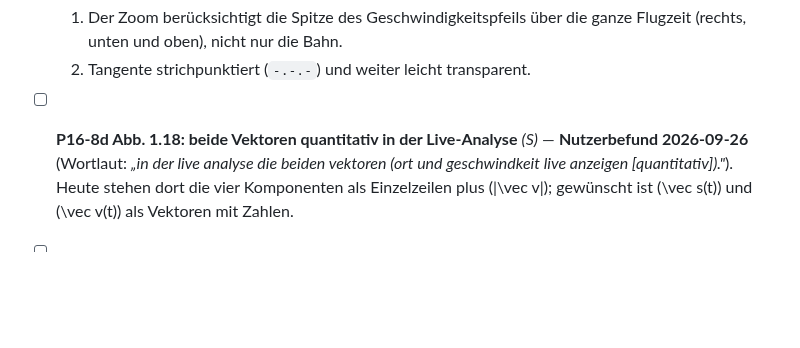
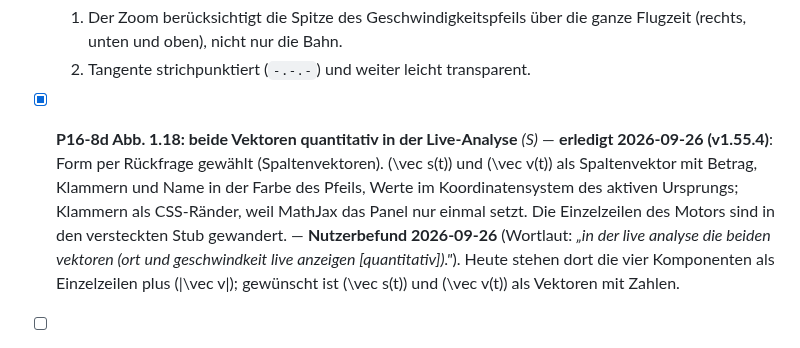
Before and after one commit to ceffertzfhac/interaktives-skript, a Markdown page: backlog/P16-wurf-fall-figuren.md, the part around the change. Rendered like a GitHub page; blank space fills up the shorter version.

Commit message:
docs(backlog): P16-8d erledigt
Co-Authored-By: Claude Opus 5.5 <noreply@anthropic.com>

```diff
--- a/backlog/P16-wurf-fall-figuren.md
+++ b/backlog/P16-wurf-fall-figuren.md
@@ -460,7 +460,13 @@ allein der Kontrast die Pruefung).
   1. Der Zoom berücksichtigt die Spitze des Geschwindigkeitspfeils über die
      ganze Flugzeit (rechts, unten und oben), nicht nur die Bahn.
   2. Tangente strichpunktiert (`-.-.-`) und weiter leicht transparent.
-- [ ] **P16-8d Abb. 1.18: beide Vektoren quantitativ in der Live-Analyse** *(S)* —
+- [x] **P16-8d Abb. 1.18: beide Vektoren quantitativ in der Live-Analyse** *(S)* —
+  **erledigt 2026-09-26 (v1.55.4)**: Form per Rückfrage gewählt
+  (Spaltenvektoren). \(\vec s(t)\) und \(\vec v(t)\) als Spaltenvektor mit
+  Betrag, Klammern und Name in der Farbe des Pfeils, Werte im
+  Koordinatensystem des aktiven Ursprungs; Klammern als CSS-Ränder, weil
+  MathJax das Panel nur einmal setzt. Die Einzelzeilen des Motors sind in
+  den versteckten Stub gewandert. —
   **Nutzerbefund 2026-09-26** (Wortlaut: *„in der live analyse die beiden
   vektoren (ort und geschwindkeit live anzeigen [quantitativ])."*). Heute
   stehen dort die vier Komponenten als Einzelzeilen plus \(|\vec v|\); gewünscht
```
Also changed, not shown: BACKLOG.md (+1 -1 lines).
